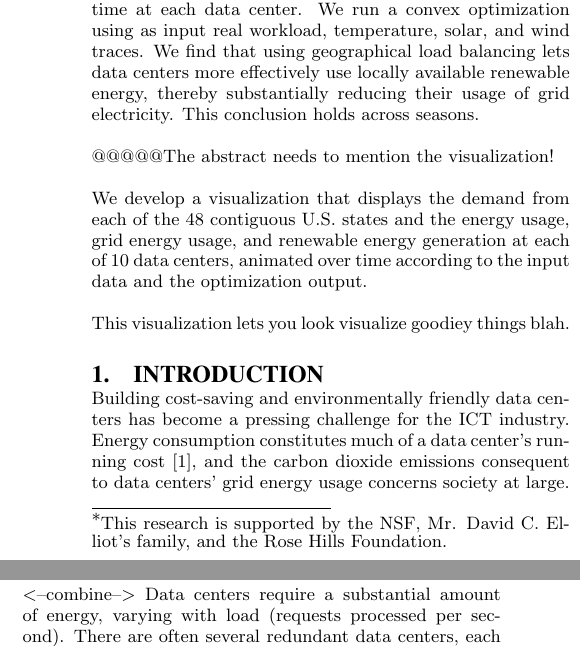
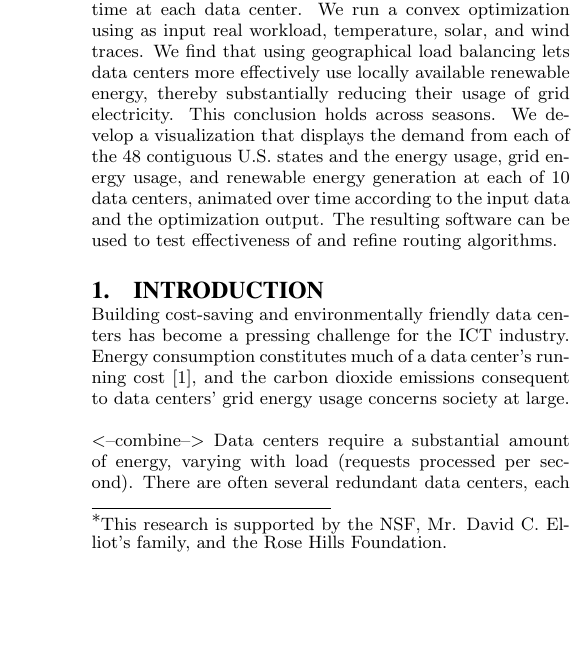
Before and after one commit to geographicalloadbalancing/glb_report, a LaTeX paper (surfReport/surfReport.tex): two parts of the columns of page 1 of 7 before the commit and part of one column of page 1 of 7 after it, the two joined at a grey line, cut so that both start at the same text, the shorter picture padded with empty space. Compiled offline with pdfLaTeX.

Commit message:
combine abstract

```diff
--- a/surfReport/surfReport.tex
+++ b/surfReport/surfReport.tex
@@ -82,12 +82,8 @@ This paper explores how geographical load balancing can improve the efficiency o
 The model incorporates the varying cooling efficiency (considering weather conditions) and electricity prices over time at each data center.
 We run a convex optimization using as input real workload, temperature, solar, and wind traces.
 We find that using geographical load balancing lets data centers more effectively use locally available renewable energy, thereby substantially reducing their usage of grid electricity. This conclusion holds across seasons.
+We develop a visualization that displays the demand from each of the 48 contiguous U.S. states and the energy usage, grid energy usage, and renewable energy generation at each of 10 data centers, animated over time according to the input data and the optimization output. The resulting software can be used to test effectiveness of and refine routing algorithms.
 
-@@@@@The abstract needs to mention the visualization!
-
-We develop a visualization that displays the demand from each of the 48 contiguous U.S. states and the energy usage, grid energy usage, and renewable energy generation at each of 10 data centers, animated over time according to the input data and the optimization output.
-
-This visualization lets you look visualize goodiey things blah.
 
 \end{abstract}
 
```
